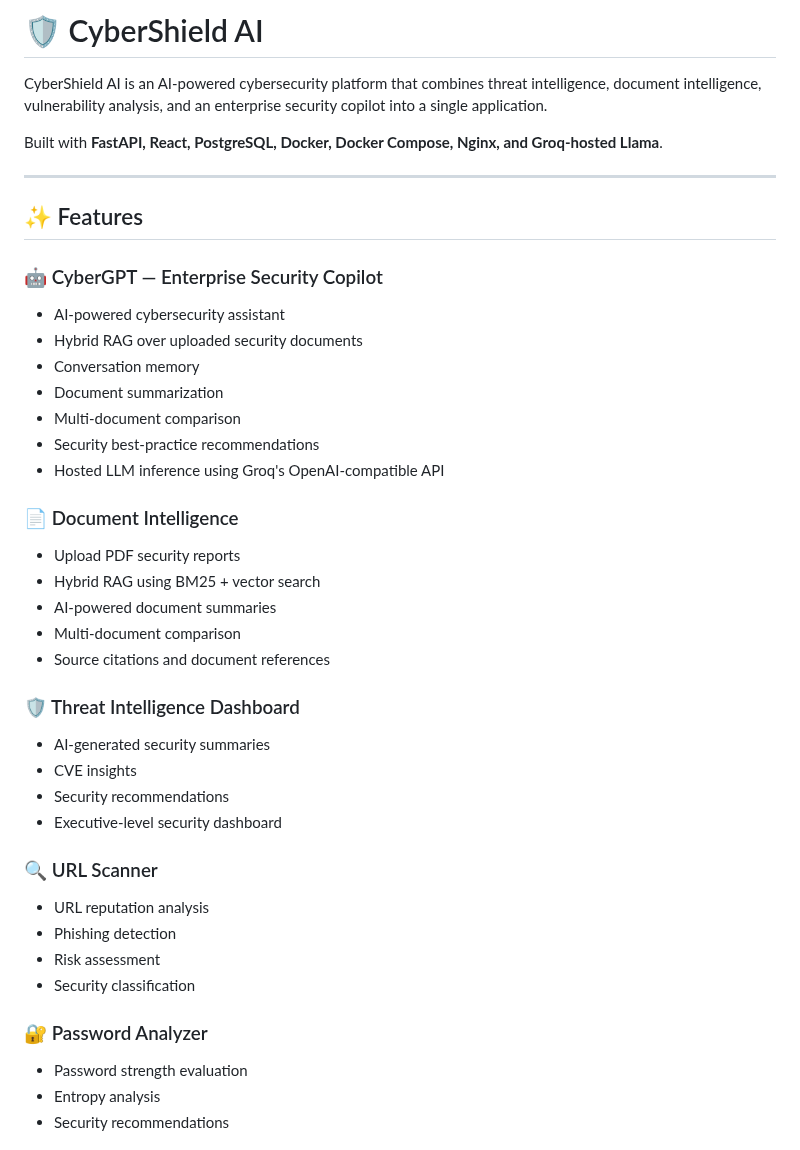
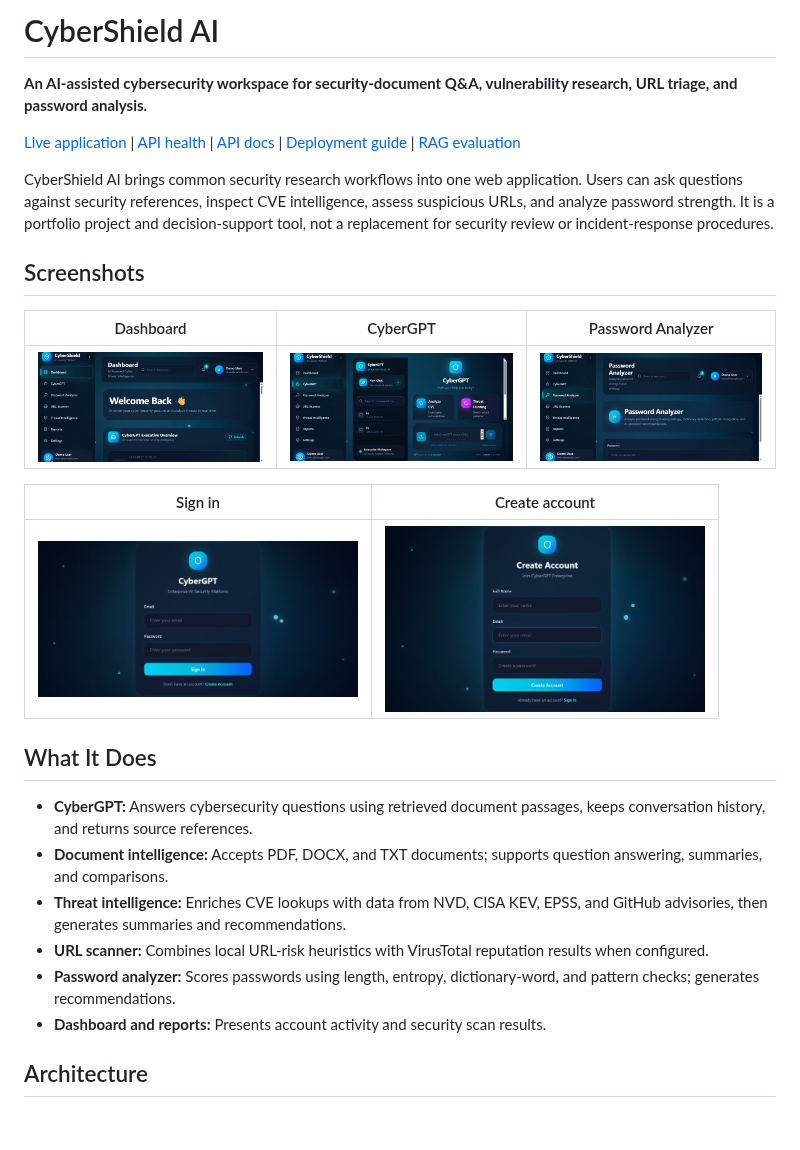
Before and after one commit to MoAftab-01/CyberShield-AI, a Markdown page: README.md, the part around one of its changes. Drawn GitHub-style; pictures changed too: docs/screenshots/cybergpt.png (added), docs/screenshots/dashboard.png (added), docs/screenshots/login.png (added); blank space fills up the shorter version.

Commit message:
docs: add product screenshots and project overview

```diff
--- a/README.md
+++ b/README.md
@@ -1,43 +1,29 @@
-# 🛡️ CyberShield AI
+# CyberShield AI
 
-CyberShield AI is an AI-powered cybersecurity platform that combines threat intelligence, document intelligence, vulnerability analysis, and an enterprise security copilot into a single application.
+**An AI-assisted cybersecurity workspace for security-document Q&A, vulnerability research, URL triage, and password analysis.**
 
-Built with **FastAPI, React, PostgreSQL, Docker, Docker Compose, Nginx, and Groq-hosted Llama**.
+[Live application](https://cybershieldai-security.vercel.app/login) | [API health](https://cybershield-backend-oz7p.onrender.com/health) | [API docs](https://cybershield-backend-oz7p.onrender.com/docs) | [Deployment guide](docs/DEPLOYMENT.md) | [RAG evaluation](backend/evaluation/README.md)
 
----
+CyberShield AI brings common security research workflows into one web application. Users can ask questions against security references, inspect CVE intelligence, assess suspicious URLs, and analyze password strength. It is a portfolio project and decision-support tool, not a replacement for security review or incident-response procedures.
 
-## ✨ Features
+## Screenshots
 
-### 🤖 CyberGPT — Enterprise Security Copilot
-- AI-powered cybersecurity assistant
-- Hybrid RAG over uploaded security documents
-- Conversation memory
-- Document summarization
-- Multi-document comparison
-- Security best-practice recommendations
-- Hosted LLM inference using Groq's OpenAI-compatible API
+| Dashboard | CyberGPT | Password Analyzer |
+| --- | --- | --- |
+| <img src="docs/screenshots/dashboard.png" alt="CyberShield AI dashboard" width="320" /> | <img src="docs/screenshots/cybergpt.png" alt="CyberGPT assistant" width="320" /> | <img src="docs/screenshots/password-analyzer.png" alt="Password Analyzer" width="320" /> |
 
-### 📄 Document Intelligence
-- Upload PDF security reports
-- Hybrid RAG using BM25 + vector search
-- AI-powered document summaries
-- Multi-document comparison
-- Source citations and document references
+| Sign in | Create account |
+| --- | --- |
+| <img src="docs/screenshots/login.png" alt="CyberShield AI sign-in page" width="320" /> | <img src="docs/screenshots/register.png" alt="CyberShield AI registration page" width="320" /> |
 
-### 🛡️ Threat Intelligence Dashboard
-- AI-generated security summaries
-- CVE insights
-- Security recommendations
-- Executive-level security dashboard
+## What It Does
 
-### 🔍 URL Scanner
-- URL reputation analysis
-- Phishing detection
-- Risk assessment
-- Security classification
+- **CyberGPT:** Answers cybersecurity questions using retrieved document passages, keeps conversation history, and returns source references.
+- **Document intelligence:** Accepts PDF, DOCX, and TXT documents; supports question answering, summaries, and comparisons.
+- **Threat intelligence:** Enriches CVE lookups with data from NVD, CISA KEV, EPSS, and GitHub advisories, then generates summaries and recommendations.
+- **URL scanner:** Combines local URL-risk heuristics with VirusTotal reputation results when configured.
+- **Password analyzer:** Scores passwords using length, entropy, dictionary-word, and pattern checks; generates recommendations.
+- **Dashboard and reports:** Presents account activity and security scan results.
 
-### 🔐 Password Analyzer
-- Password strength evaluation
-- Entropy analysis
-- Security recommendations
+## Architecture
 
```
Also changed, not shown: other parts of README.md (+67 -451 lines), backend/evaluation/README.md (added, +51 -0 lines), 5 other files.
